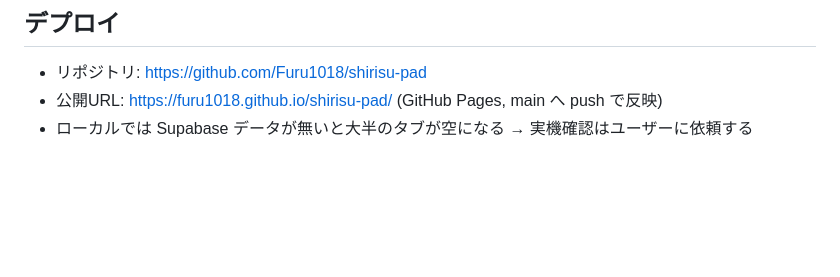
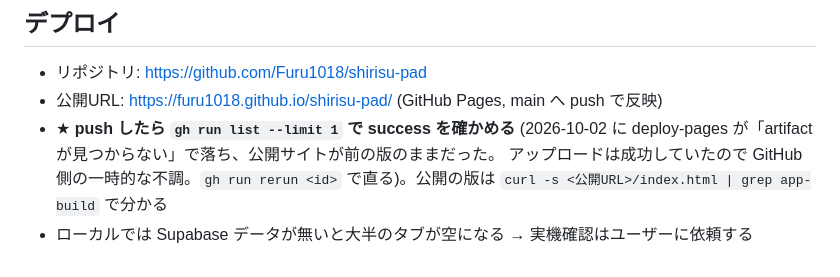
Before and after one commit to Furu1018/shirisu-pad, a Markdown page: CLAUDE.md, the part around the change. Drawn GitHub-style; blank space fills up the shorter version.

Commit message:
CLAUDE.md: push したら deploy の成否を確かめる (deploy-pages が一時的に落ちて公開が前の版のままだった)
Co-Authored-By: Claude Fable 5.1 <noreply@anthropic.com>

```diff
--- a/CLAUDE.md
+++ b/CLAUDE.md
@@ -958,4 +958,6 @@ codex exec --sandbox read-only --skip-git-repo-check "$(cat prompt.txt)" < /dev/
 
 - リポジトリ: https://github.com/Furu1018/shirisu-pad
 - 公開URL: https://furu1018.github.io/shirisu-pad/ (GitHub Pages, main へ push で反映)
+- ★ **push したら `gh run list --limit 1` で success を確かめる** (2026-10-02 に deploy-pages が「artifact が見つからない」で落ち、公開サイトが前の版のままだった。
+  アップロードは成功していたので GitHub 側の一時的な不調。`gh run rerun <id>` で直る)。公開の版は `curl -s <公開URL>/index.html | grep app-build` で分かる
 - ローカルでは Supabase データが無いと大半のタブが空になる → 実機確認はユーザーに依頼する
```
